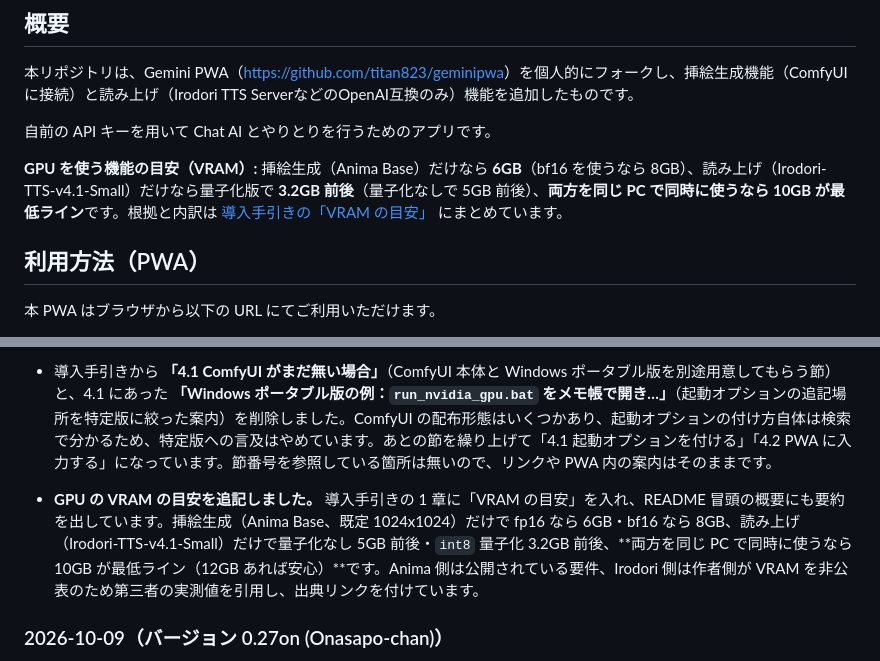
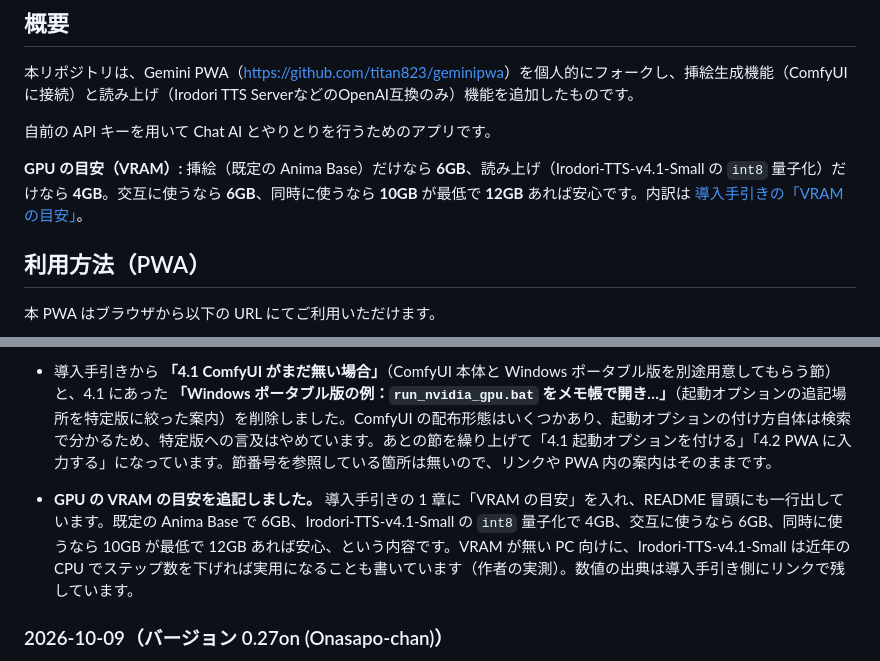
Before and after one commit to nekotaro74/Onasapo-chan, a Markdown page: README.md, 2 parts joined by grey strips. Drawn GitHub-style.

```diff
--- a/README.md
+++ b/README.md
@@ -4,7 +4,7 @@
 
 自前の API キーを用いて Chat AI とやりとりを行うためのアプリです。
 
-**GPU を使う機能の目安（VRAM）:** 挿絵生成（Anima Base）だけなら **6GB**（bf16 を使うなら 8GB）、読み上げ（Irodori-TTS-v4.1-Small）だけなら量子化版で **3.2GB 前後**（量子化なしで 5GB 前後）、**両方を同じ PC で同時に使うなら 10GB が最低ライン**です。根拠と内訳は [導入手引きの「VRAM の目安」](docs/挿絵生成と読み上げの導入手引き.md#vram-の目安) にまとめています。
+**GPU の目安（VRAM）:** 挿絵（既定の Anima Base）だけなら **6GB**、読み上げ（Irodori-TTS-v4.1-Small の `int8` 量子化）だけなら **4GB**。交互に使うなら **6GB**、同時に使うなら **10GB** が最低で **12GB** あれば安心です。内訳は [導入手引きの「VRAM の目安」](docs/挿絵生成と読み上げの導入手引き.md#vram-の目安)。
 
 ## 利用方法（PWA）
 
@@ -276,7 +276,7 @@ Irodori TTS Server での `IRODORI_CORS_ORIGINS` の設定と、PC用 / Tailscal
 - 設定の「挿絵生成（ComfyUI）」「読み上げ（TTS）」「読み上げ（TTS）→ 話者割当」にある注釈を短い表現にまとめました。ComfyUI 側は起動オプションの説明を「ComfyUI に下記の起動オプションを追加してください。」に縮め、Tailscale は「PCとスマホの両方にインストールする必要があります」とし、導入手引きへの案内を「詳しい導入方法は …（リポジトリトップからもリンク）」に統一しました。TTS 側は Irodori TTS Server の `.env` へ追記する 1 行の案内を先頭へ移し、`{Tailscale IP}` = PC の Tailscale IP と書くことを示しました。プロバイダは「OpenAI 互換のみ対応」、エンドポイントは「PCだけで `http://127.0.0.1:8088/v1`、スマホや別PCで使うなら `http://{Tailscale IP}:8088/v1`」へ簡略化しています。ComfyUI の認証の無さや CORS 設定の必要性そのものは `docs/挿絵生成と読み上げの導入手引き.md` と README 側に残しています。Service Worker のキャッシュ名を `onasapo-chan-cache-v22` へ更新しました。
 - 設定の「挿絵生成（ComfyUI）」と「読み上げ（TTS）」にある導入手引きへの案内を、**クリックで導入手引きを新しいタブで開くリンク**にしました。リンク先は GitHub Pages がレンダリングした `https://nekotaro74.github.io/Onasapo-chan/docs/挿絵生成と読み上げの導入手引き.html` で、GitHub Pages からも `__winlocal.bat` のローカル起動からも同じアドレスで開けます（いずれもインターネット接続が必要です）。リンクには `rel="noopener noreferrer"` を付けています。Service Worker のキャッシュ名を `onasapo-chan-cache-v23` へ更新しました。
 - 導入手引きから **「4.1 ComfyUI がまだ無い場合」**（ComfyUI 本体と Windows ポータブル版を別途用意してもらう節）と、4.1 にあった **「Windows ポータブル版の例：`run_nvidia_gpu.bat` をメモ帳で開き…」**（起動オプションの追記場所を特定版に絞った案内）を削除しました。ComfyUI の配布形態はいくつかあり、起動オプションの付け方自体は検索で分かるため、特定版への言及はやめています。あとの節を繰り上げて「4.1 起動オプションを付ける」「4.2 PWA に入力する」になっています。節番号を参照している箇所は無いので、リンクや PWA 内の案内はそのままです。
-- **GPU の VRAM の目安を追記しました。** 導入手引きの 1 章に「VRAM の目安」を入れ、README 冒頭の概要にも要約を出しています。挿絵生成（Anima Base、既定 1024x1024）だけで fp16 なら 6GB・bf16 なら 8GB、読み上げ（Irodori-TTS-v4.1-Small）だけで量子化なし 5GB 前後・`int8` 量子化 3.2GB 前後、**両方を同じ PC で同時に使うなら 10GB が最低ライン（12GB あれば安心）**です。Anima 側は公開されている要件、Irodori 側は作者側が VRAM を非公表のため第三者の実測値を引用し、出典リンクを付けています。
+- **GPU の VRAM の目安を追記しました。** 導入手引きの 1 章に「VRAM の目安」を入れ、README 冒頭にも一行出しています。既定の Anima Base で 6GB、Irodori-TTS-v4.1-Small の `int8` 量子化で 4GB、交互に使うなら 6GB、同時に使うなら 10GB が最低で 12GB あれば安心、という内容です。VRAM が無い PC 向けに、Irodori-TTS-v4.1-Small は近年の CPU でステップ数を下げれば実用になることも書いています（作者の実測）。数値の出典は導入手引き側にリンクで残しています。
 
 ### 2026-10-09（バージョン 0.27on (Onasapo-chan)）
 - **挿絵生成の推論に使う会話履歴を、既定で直近12往復に絞るようにしました。**それまで quiet 生成（挿絵用の文をクラウド LLM に書かせる1回）には対象応答までの履歴が**全件**渡っており、長い会話では挿絵1枚あたりの入力トークンが会話長に比例して増え、モデルの context window を超えて失敗していました。本家 SillyTavern が Chat Completion 側のトークン予算で古い方から捨てているのと同じ目的ですが、本アプリでは単位を**往復**（AI応答1回とその直前のユーザー入力を1組）にしています。
```
Also changed, not shown: docs/挿絵生成と読み上げの導入手引き.md (+5 -9 lines).
